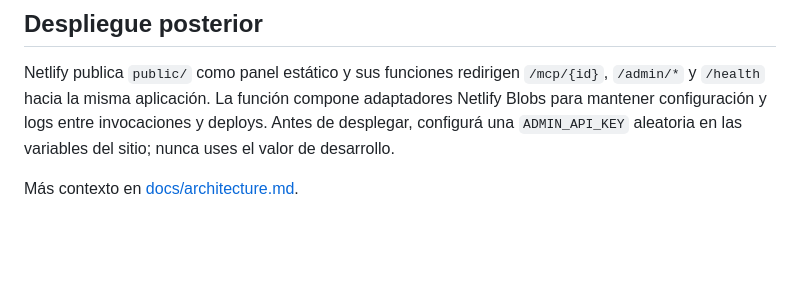
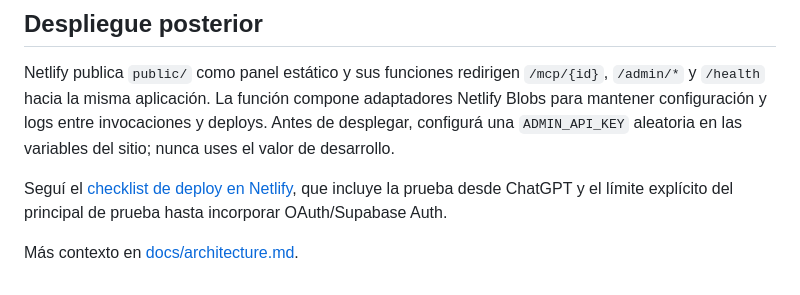
Before and after one commit to CRIA-Projects/CRIA_MCP-Gateway, a Markdown page: README.md, the part around the change. GitHub-like rendering; blank space fills up the shorter version.

Commit message:
docs: add Netlify deployment and ChatGPT test guide

```diff
--- a/README.md
+++ b/README.md
@@ -61,4 +61,6 @@ npm run check   # chequeo de tipos
 
 Netlify publica `public/` como panel estático y sus funciones redirigen `/mcp/{id}`, `/admin/*` y `/health` hacia la misma aplicación. La función compone adaptadores Netlify Blobs para mantener configuración y logs entre invocaciones y deploys. Antes de desplegar, configurá una `ADMIN_API_KEY` aleatoria en las variables del sitio; nunca uses el valor de desarrollo.
 
+Seguí el [checklist de deploy en Netlify](docs/netlify-deploy.md), que incluye la prueba desde ChatGPT y el límite explícito del principal de prueba hasta incorporar OAuth/Supabase Auth.
+
 Más contexto en [docs/architecture.md](docs/architecture.md).
```
Also changed, not shown: docs/netlify-deploy.md (added, +38 -0 lines).
